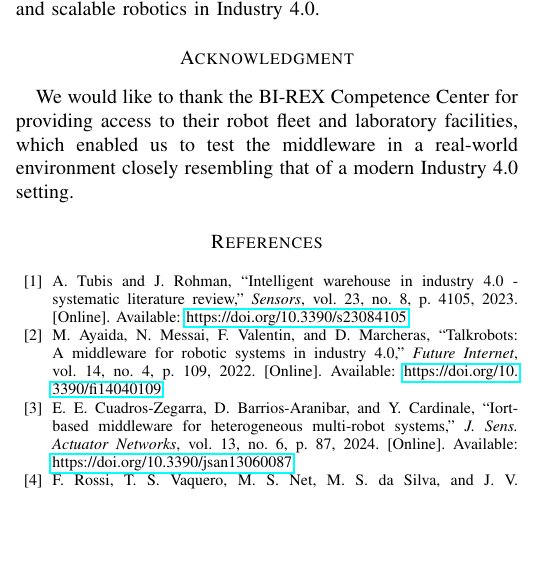
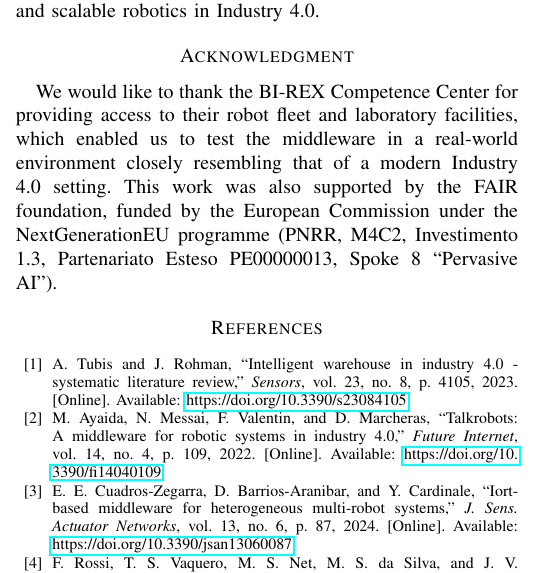
Before and after one commit to domm99/paper-2025-harmonikt, a LaTeX paper (paper-2025-harmonikt.tex): part of one column of page 5 of 6, cut so that both start at the same text, the shorter picture padded with empty space. Compiled offline with pdfLaTeX; a missing font is replaced by an installed copy or a similar font; a LaTeX package or settings file that is missing is left out.

Commit message:
chore: add FAIR project in the acks

```diff
--- a/paper-2025-harmonikt.tex
+++ b/paper-2025-harmonikt.tex
@@ -646,7 +646,10 @@ By releasing \approach{} as open source,
 We would like to thank the BI-REX Competence Center for providing access to their robot fleet and
  laboratory facilities, which enabled us to test the middleware in a real-world environment closely
   resembling that of a modern Industry 4.0 setting.
-
+%
+This work was also supported by the FAIR foundation,
+ funded by the European Commission under the NextGenerationEU programme
+ (PNRR, M4C2, Investimento 1.3, Partenariato Esteso PE00000013, Spoke 8 “Pervasive AI”).
 
 \bibliographystyle{IEEEtran}
 \bibliography{IEEEexample}
```
